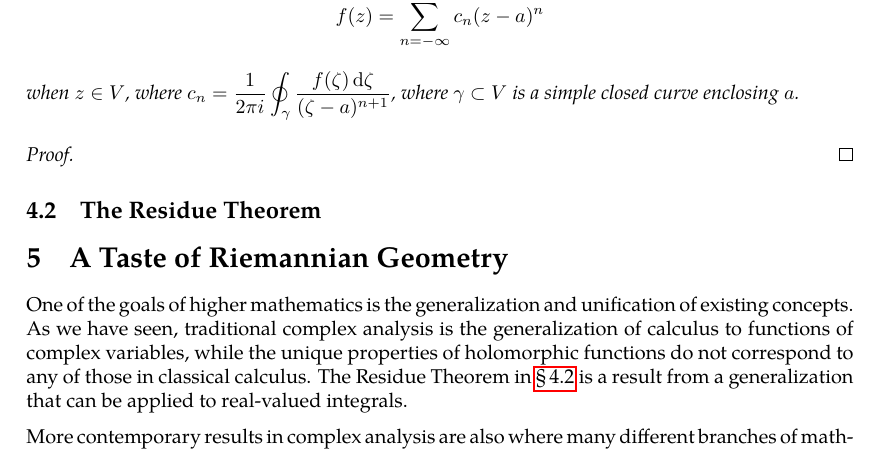
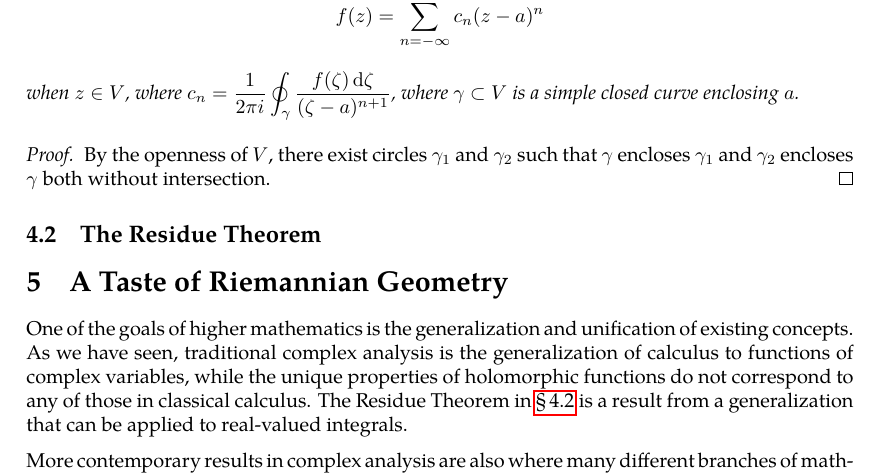
Before and after one commit to slipperking/complex-analysis-latex, a LaTeX document (main.tex): part of page 70 of 70, cut so that both start at the same text. Compiled offline with pdfLaTeX.

Commit message:
overleaf_to_git (Sun Jun 22 01:30:30 2025 -0700): update main.tex from r14225 to r14228

```diff
--- a/main.tex
+++ b/main.tex
@@ -1774,6 +1774,7 @@ If \(R>r\), then \(f\) is convergent on the annulus \(D(a,R)\setminus\overline{D
     Let \(V=\cbraces{z}{r<\abs{z-a}<R}\) for some \(0\leq r<R\leq\infty\). Let \(f\) be holomorphic on \(V\). Then \(f\) has the unique \textit{Laurent expansion} \[f(z)=\sum_{n=-\infty}^\infty c_n(z-a)^n\] when \(z\in V\), where \(c_n=\frac{1}{2\pi i}\oint_{\gamma}\frac{f(\zeta)\ddzeta}{(\zeta-a)^{n+1}}\), where \(\gamma\subset V\) is a simple closed curve enclosing \(a\).
 \end{theorem}
 \begin{proof}
+    By the openness of \(V\), there exist circles \(\gamma_1\) and \(\gamma_2\) such that \(\gamma\) encloses \(\gamma_1\) and \(\gamma_2\) encloses \(\gamma\) both without intersection.
 \end{proof}
 \subsection{The Residue Theorem}\label{sec:residuetheorem}
 
```
